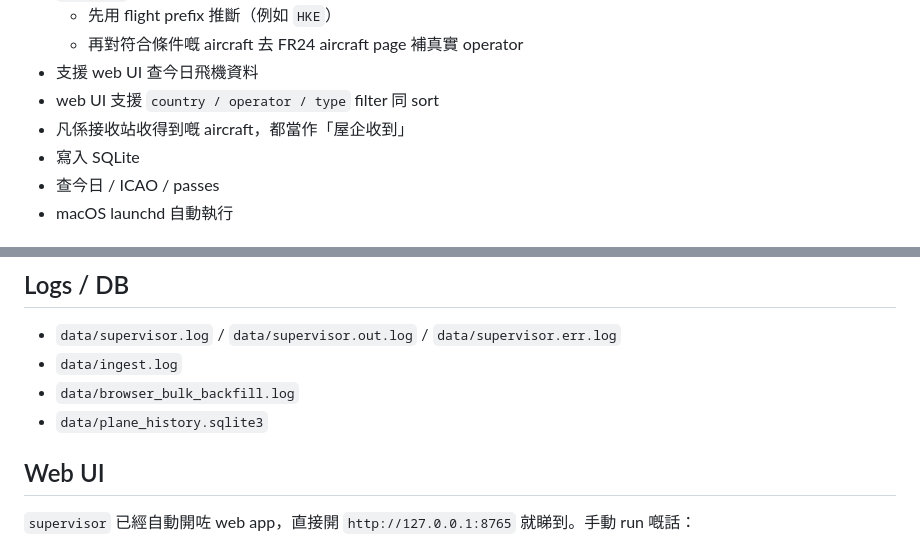
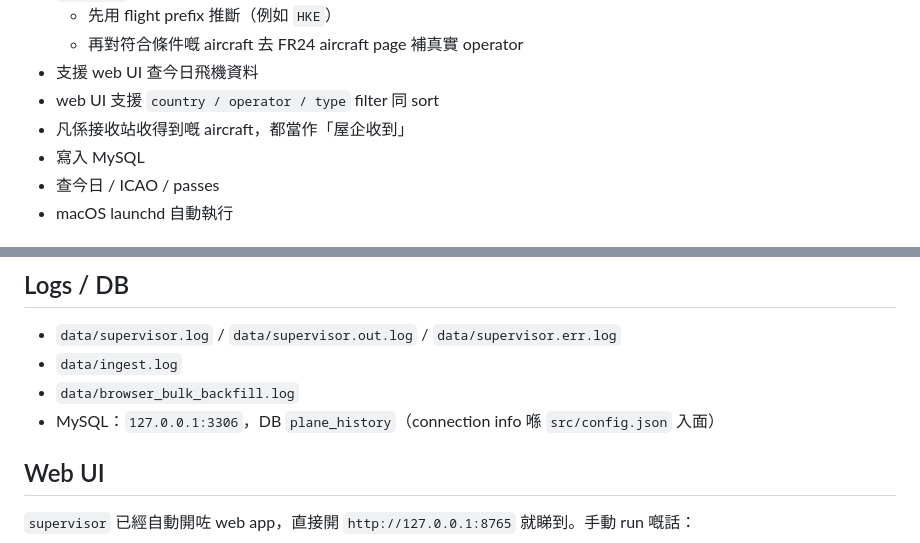
Before and after one commit to 0xc0nn1e/oguskyledger, a Markdown page: README.md, 2 parts joined by grey strips. Drawn GitHub-style.

Commit message:
doc 改成講 MySQL（34a1717 migration 後遺）
README 「寫入 SQLite」 / 「data/plane_history.sqlite3」、doc
「SQLite 喺 ...」 / 「sqlite3」 stdlib reference 已經過時，update
成 MySQL（127.0.0.1:3306, plane_history）+ pymysql。

```diff
--- a/README.md
+++ b/README.md
@@ -12,7 +12,7 @@
 - 支援 web UI 查今日飛機資料
 - web UI 支援 `country / operator / type` filter 同 sort
 - 凡係接收站收得到嘅 aircraft，都當作「屋企收到」
-- 寫入 SQLite
+- 寫入 MySQL
 - 查今日 / ICAO / passes
 - macOS launchd 自動執行
 
@@ -97,7 +97,7 @@ launchctl kickstart -k gui/$(id -u)/com.connie.plane-history.supervisor
 - `data/supervisor.log` / `data/supervisor.out.log` / `data/supervisor.err.log`
 - `data/ingest.log`
 - `data/browser_bulk_backfill.log`
-- `data/plane_history.sqlite3`
+- MySQL：`127.0.0.1:3306`，DB `plane_history`（connection info 喺 `src/config.json` 入面）
 
 ## Web UI
 
```
